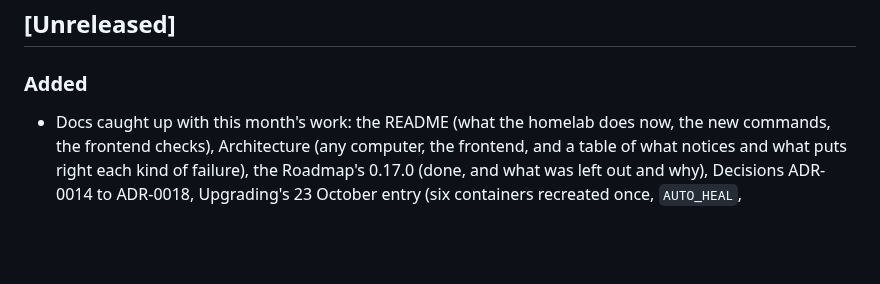
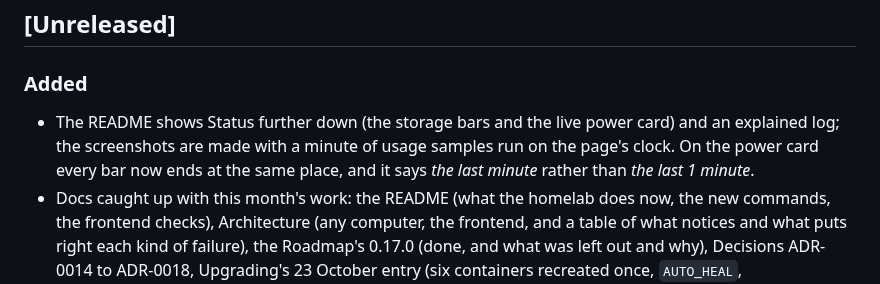
Before and after one commit to Snooper42/homelab-wizard, a Markdown page: CHANGELOG.md, the part around the change. Drawn GitHub-style; blank space fills up the shorter version.

```diff
--- a/CHANGELOG.md
+++ b/CHANGELOG.md
@@ -6,6 +6,7 @@ All notable changes to this homelab are recorded here. The format follows [Keep
 
 ### Added
 
+- The README shows Status further down (the storage bars and the live power card) and an explained log; the screenshots are made with a minute of usage samples run on the page's clock. On the power card every bar now ends at the same place, and it says *the last minute* rather than *the last 1 minute*.
 - Docs caught up with this month's work: the README (what the homelab does now, the new commands, the frontend checks), Architecture (any computer, the frontend, and a table of what notices and what puts right each kind of failure), the Roadmap's 0.17.0 (done, and what was left out and why), Decisions ADR-0014 to ADR-0018, Upgrading's 23 October entry (six containers recreated once, `AUTO_HEAL`, `OLLAMA_MODEL`), app/README's screens, Testing's checks for the new features on a real machine, and fresh screenshots.
 - Setup's machine card, the container runtime's walk-through, Start your homelab, the update card, and the update banner are Preact components (`web/src/setup/`). With them every screen and card is a component; only the command panels still build their few lines by hand. They look exactly as before.
 - The Choose stacks screen is Preact components (`web/src/choose/Choose.tsx`): the starter picks, the bundles, every app by category, the plan, and the settings the chosen apps need. With it, every screen is drawn by components, and the old way of building the page by hand is gone from all but a few Setup cards. It looks exactly as before.
```
Also changed, not shown: README.md (+10 -0 lines), docs/Getting Started.md (+2 -2 lines), docs/images/app-logs-dark.png, docs/images/app-logs.png, docs/images/app-status-cards-dark.png (added), docs/images/app-status-cards.png (added), 5 other files.
